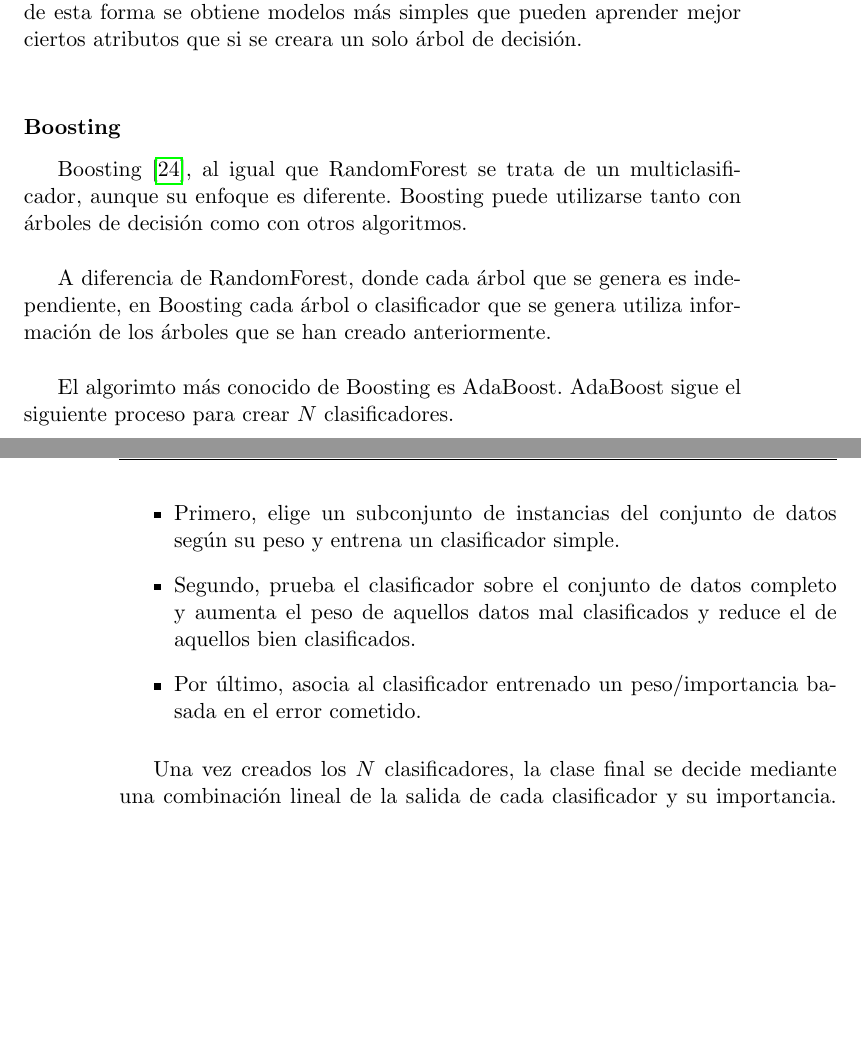
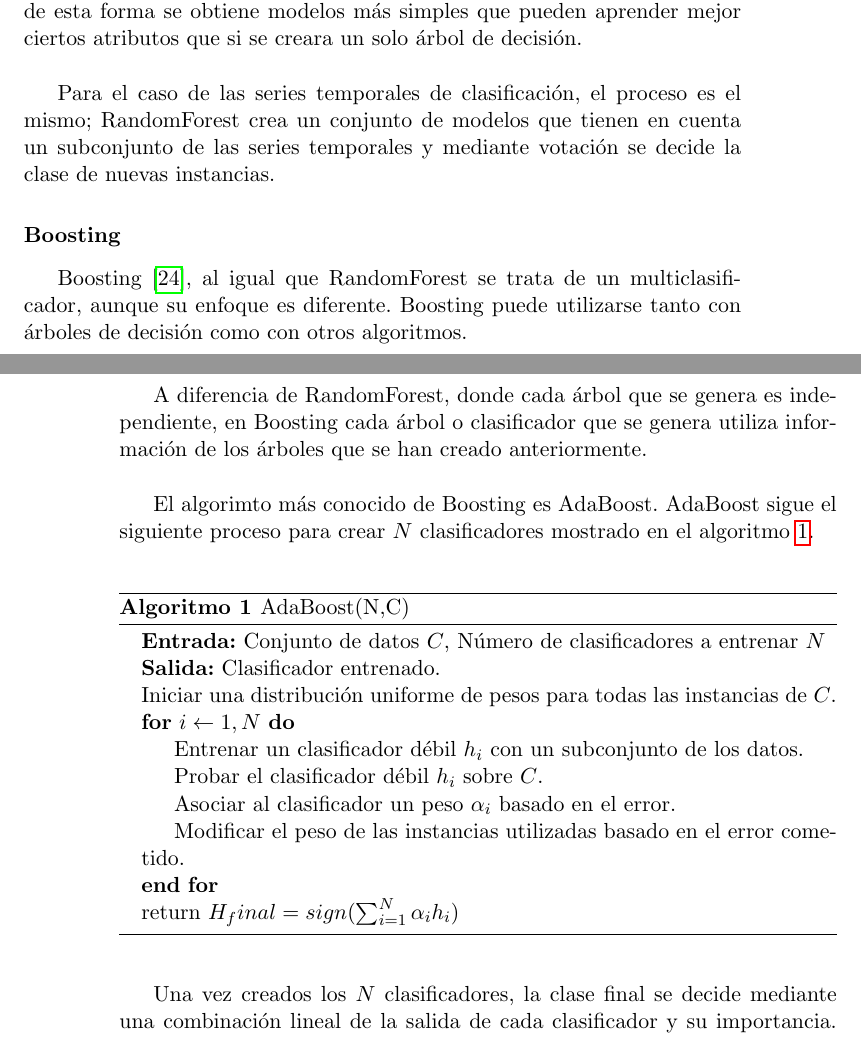
Before and after one commit to armijoalb/TFM, a LaTeX thesis (doc/proyecto.tex, which reads doc/capitulos/Antecedentes.tex): two parts of pages 27 and 28 of 99, joined at a grey line, cut so that both start at the same text, the shorter picture padded with empty space. Compiled offline with pdfLaTeX.

Commit message:
corregidos métodos de clasificación

```diff
--- a/doc/capitulos/Antecedentes.tex
+++ b/doc/capitulos/Antecedentes.tex
@@ -141,17 +143,31 @@ En la siguiente imagen \ref{fig:216} se muestra un ejemplo sencillo de árbol de
 
 RandomForest crea un conjunto de árboles de clasificación para realizar su decisión; una vez creados los árboles, se decide la clase final mediante voto. Para generar los árboles se utiliza \textit{Bagging}. Para cada uno de los árboles, se eligen $m$ atributos y un subconjunto de instancias del conjunto de datos, de esta forma se obtiene modelos más simples que pueden aprender mejor ciertos atributos que si se creara un solo árbol de decisión.\newline
 
+Para el caso de las series temporales de clasificación, el proceso es el mismo; RandomForest crea un conjunto de modelos que tienen en cuenta un subconjunto de las series temporales y mediante votación se decide la clase de nuevas instancias.
+
 \subsubsection{Boosting}
 Boosting \cite{schapire1999brief}, al igual que RandomForest se trata de un multiclasificador, aunque su enfoque es diferente. Boosting puede utilizarse tanto con árboles de decisión como con otros algoritmos.\newline
 
 A diferencia de RandomForest, donde cada árbol que se genera es independiente, en Boosting cada árbol o clasificador que se genera utiliza información de los árboles que se han creado anteriormente.\newline
 
-El algorimto más conocido de Boosting es AdaBoost. AdaBoost sigue el siguiente proceso para crear $N$ clasificadores.
-\begin{itemize}
-	\item Primero, elige un subconjunto de instancias del conjunto de datos según su peso y entrena un clasificador simple.
-	\item Segundo, prueba el clasificador sobre el conjunto de datos completo y aumenta el peso de aquellos datos mal clasificados y reduce el de aquellos bien clasificados.
-	\item Por último, asocia al clasificador entrenado un peso/importancia basada en el error cometido.
-\end{itemize}
+El algorimto más conocido de Boosting es AdaBoost. AdaBoost sigue el siguiente proceso para crear $N$ clasificadores mostrado en el algoritmo \ref{alg:adaboost}. \newline
+
+\begin{algorithm}[H]
+	\caption{AdaBoost(N,C)}
+	\label{alg:adaboost}
+	\begin{algorithmic}[0]
+		\State \textbf{Entrada:} Conjunto de datos $C$, Número de clasificadores a entrenar $N$
+		\State \textbf{Salida:} Clasificador entrenado.
+		\State Iniciar una distribución uniforme de pesos para todas las instancias de $C$.
+		\For{$i \gets 1,N$}
+			\State Entrenar un clasificador débil $h_i$ con un subconjunto de los datos.
+			\State Probar el clasificador débil $h_i$ sobre $C$.
+			\State Asociar al clasificador un peso $\alpha_i$ basado en el error.
+			\State Modificar el peso de las instancias utilizadas basado en el error cometido.
+		\EndFor
+		\State return $H_final = sign(\sum_{i=1}^{N}\alpha_ih_i)$
+	\end{algorithmic}
+\end{algorithm}
 \verticalspace
 
 Una vez creados los $N$ clasificadores, la clase final se decide mediante una combinación lineal de la salida de cada clasificador y su importancia. En la imagen \ref{fig:217} se muestra un ejemplo del funcionamiento de AdaBoost.\newline
```
Also changed, not shown: doc/bibliografia/bibliografia.bib (+7 -0 lines), doc/proyecto.bbl, doc/proyecto.pdf, doc/capitulos/Antecedentes.tex (10 more changed lines), 6 other files.
